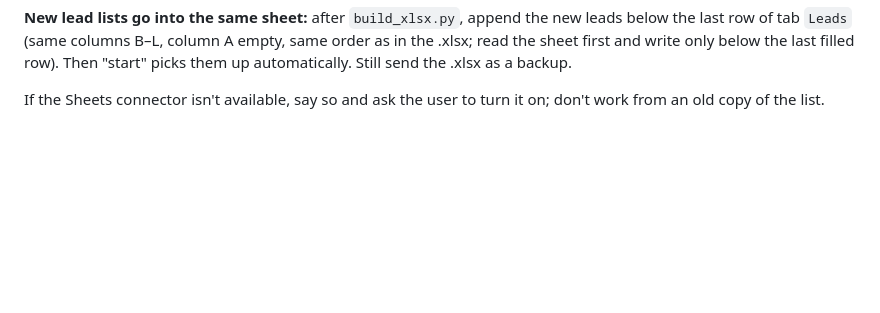
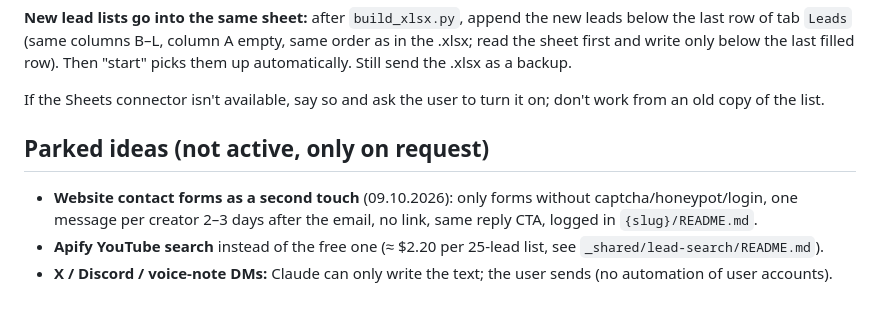
Before and after one commit to maliksmouni/creator-funnels, a Markdown page: CLAUDE.md, the part around the change. GitHub-like rendering; blank space fills up the shorter version.

Commit message:
CLAUDE.md: parked outreach ideas
Co-Authored-By: Claude Opus 5.5 <noreply@anthropic.com>
Claude-Session: https://claude.ai/code/session_01XCPTm9vYGVGR1gKuFh7Rmw

```diff
--- a/CLAUDE.md
+++ b/CLAUDE.md
@@ -109,3 +109,9 @@ When the user says "start" (default 2 creators; "start 6", "do 3 batches" etc. m
 **New lead lists go into the same sheet:** after `build_xlsx.py`, append the new leads below the last row of tab `Leads` (same columns B–L, column A empty, same order as in the .xlsx; read the sheet first and write only below the last filled row). Then "start" picks them up automatically. Still send the .xlsx as a backup.
 
 If the Sheets connector isn't available, say so and ask the user to turn it on; don't work from an old copy of the list.
+
+## Parked ideas (not active, only on request)
+
+- **Website contact forms as a second touch** (09.10.2026): only forms without captcha/honeypot/login, one message per creator 2–3 days after the email, no link, same reply CTA, logged in `{slug}/README.md`.
+- **Apify YouTube search** instead of the free one (≈ $2.20 per 25-lead list, see `_shared/lead-search/README.md`).
+- **X / Discord / voice-note DMs:** Claude can only write the text; the user sends (no automation of user accounts).
```
